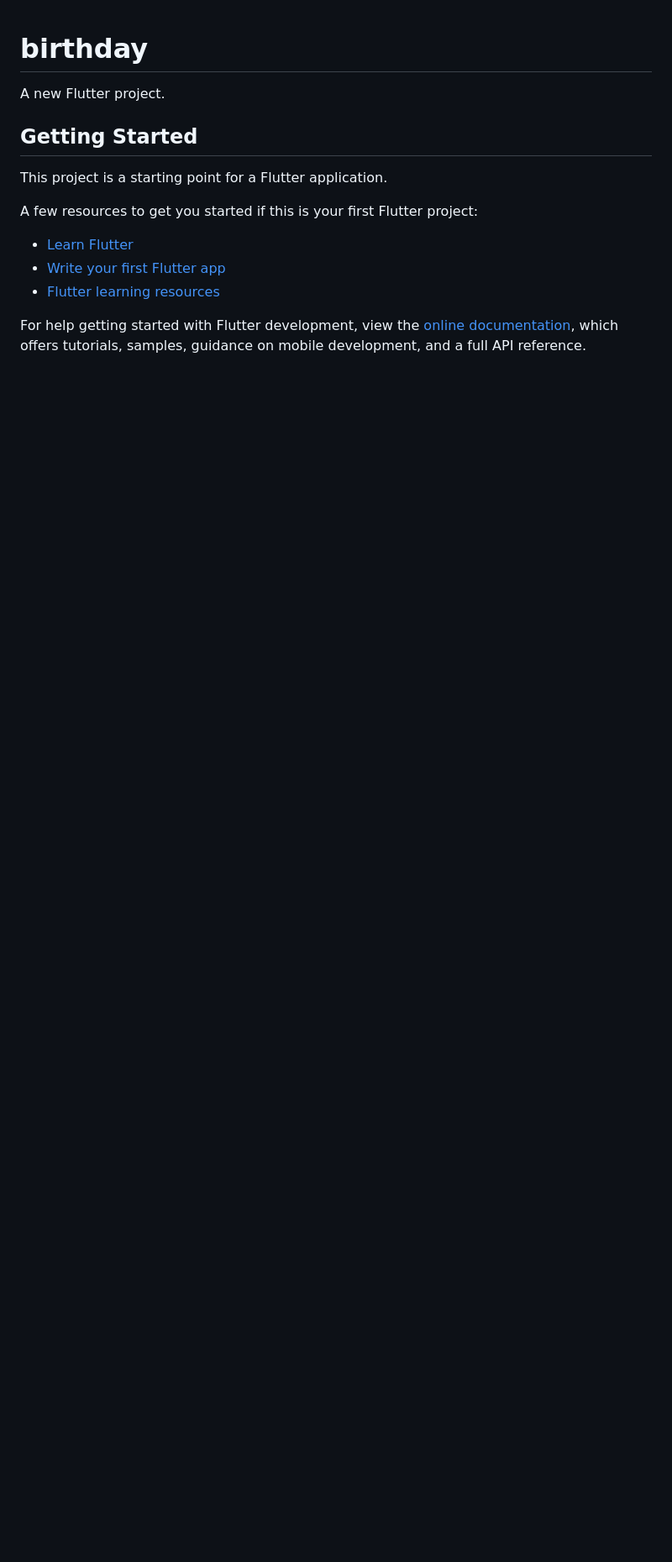
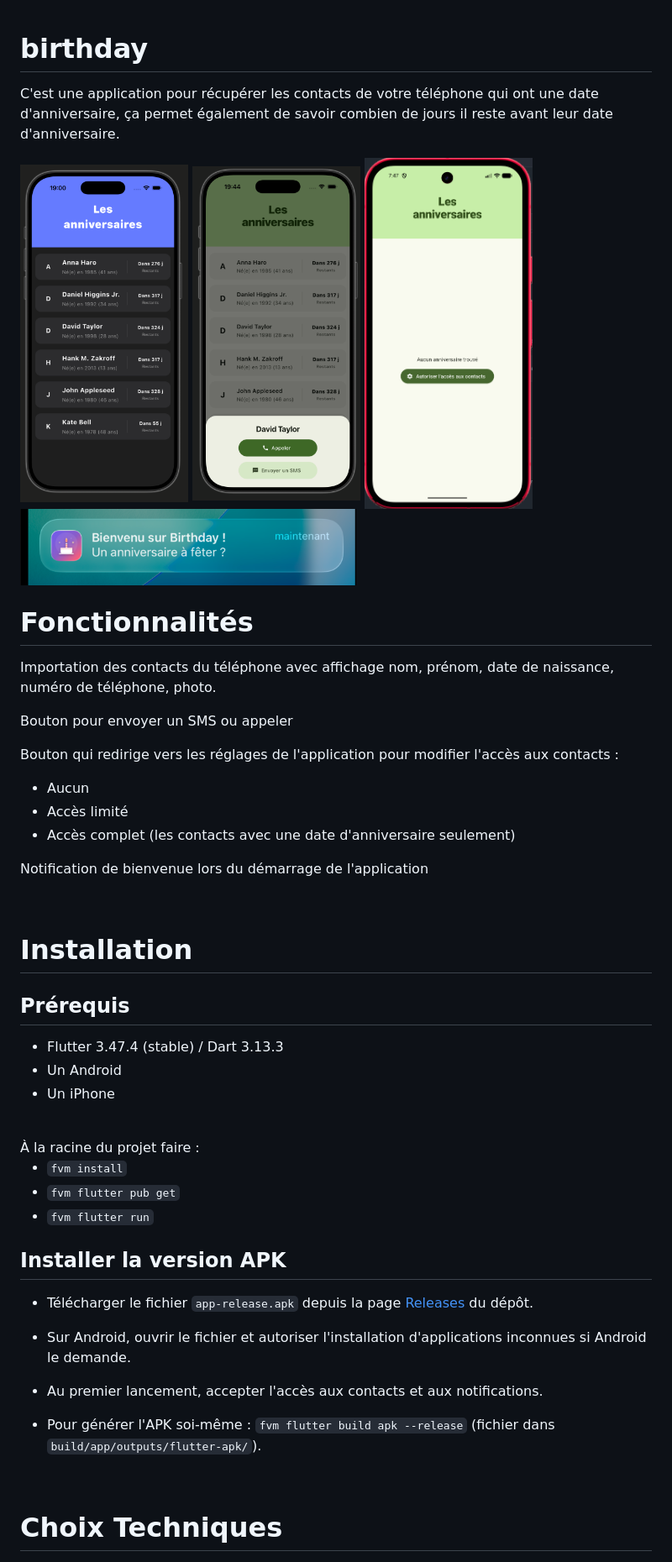
Before and after one commit to FarCodeFR/Birthday, a Markdown page: README.md, the part around one of its changes. Shown at 84% size. Rendered like a GitHub page; pictures changed too: assets/images/app_birthday.png (added), assets/images/app_birthday_v2.png (added), assets/images/contact_null.png (added); blank space fills up the shorter version.

Commit message:
docs: README + ajout d'un commentaire dans home_page.dart

```diff
--- a/README.md
+++ b/README.md
@@ -1,17 +1,58 @@
 # birthday
 
-A new Flutter project.
+C'est une application pour récupérer les contacts de votre téléphone qui ont une date d'anniversaire, ça permet également de savoir combien de jours il reste avant leur date d'anniversaire.
 
-## Getting Started
+<img src="assets/images/app_birthday.png" width="200px"/>
+<img src="assets/images/app_birthday_v2.png" width="200px"/>
+<img src="assets/images/contact_null.png" width="200px"/>
+<img src="assets/images/notification.png" width="400px"/>
 
-This project is a starting point for a Flutter application.
+<br>
 
-A few resources to get you started if this is your first Flutter project:
+# Fonctionnalités
 
-- [Learn Flutter](https://docs.flutter.dev/get-started/learn-flutter)
-- [Write your first Flutter app](https://docs.flutter.dev/get-started/codelab)
-- [Flutter learning resources](https://docs.flutter.dev/reference/learning-resources)
+Importation des contacts du téléphone avec affichage nom, prénom, date de naissance, numéro de téléphone, photo.
 
-For help getting started with Flutter development, view the
-[online documentation](https://docs.flutter.dev/), which offers tutorials,
-samples, guidance on mobile development, and a full API reference.
+Bouton pour envoyer un SMS ou appeler
+
+Bouton qui redirige vers les réglages de l'application pour modifier l'accès aux contacts :
+
+- Aucun
+- Accès limité
+- Accès complet (les contacts avec une date d'anniversaire seulement)
+
+Notification de bienvenue lors du démarrage de l'application
+
+<br>
+
+# Installation
+
+## Prérequis
+
+- Flutter 3.47.4 (stable) / Dart 3.13.3
+- Un Android
+- Un iPhone
+
+<br>
+À la racine du projet faire :
+
+- `fvm install`
+- `fvm flutter pub get`
+- `fvm flutter run`
+
+## Installer la version APK
+
+- Télécharger le fichier `app-release.apk` depuis la page [Releases](https://github.com/FarCodeFR/Birthday/releases) du dépôt.
+
+- Sur Android, ouvrir le fichier et autoriser l'installation d'applications inconnues si Android le demande.
+
+- Au premier lancement, accepter l'accès aux contacts et aux notifications.
+
+- Pour générer l'APK soi-même :
+  `fvm flutter build apk --release`
+  (fichier dans `build/app/outputs/flutter-apk/`).
+
+<br>
+
+# Choix Techniques
+
```
Also changed, not shown: other parts of README.md (+56 -0 lines), 1 other file.
